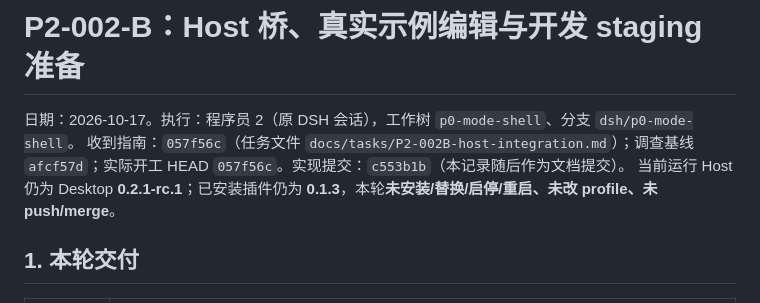
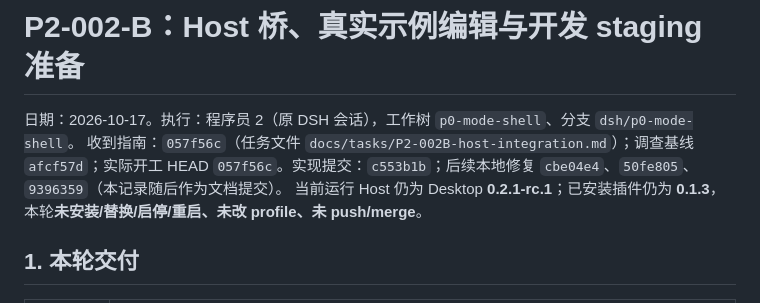
Before and after one commit to heswy/dsh-video-editor, a Markdown page: docs/research/P2-002B-host-integration.md, the part around the change. Drawn GitHub-style.

```diff
--- a/docs/research/P2-002B-host-integration.md
+++ b/docs/research/P2-002B-host-integration.md
@@ -1,7 +1,7 @@
 # P2-002-B：Host 桥、真实示例编辑与开发 staging 准备
 
 日期：2026-10-17。执行：程序员 2（原 DSH 会话），工作树 `p0-mode-shell`、分支 `dsh/p0-mode-shell`。
-收到指南：`057f56c`（任务文件 `docs/tasks/P2-002B-host-integration.md`）；调查基线 `afcf57d`；实际开工 HEAD `057f56c`。实现提交：`c553b1b`（本记录随后作为文档提交）。
+收到指南：`057f56c`（任务文件 `docs/tasks/P2-002B-host-integration.md`）；调查基线 `afcf57d`；实际开工 HEAD `057f56c`。实现提交：`c553b1b`；后续本地修复 `cbe04e4`、`50fe805`、`9396359`（本记录随后作为文档提交）。
 当前运行 Host 仍为 Desktop **0.2.1-rc.1**；已安装插件仍为 **0.1.3**，本轮**未安装/替换/启停/重启、未改 profile、未 push/merge**。
 
 ## 1. 本轮交付
```
Also changed, not shown: docs/tasks/P2-002B-host-integration.md (+1 -1 lines).
